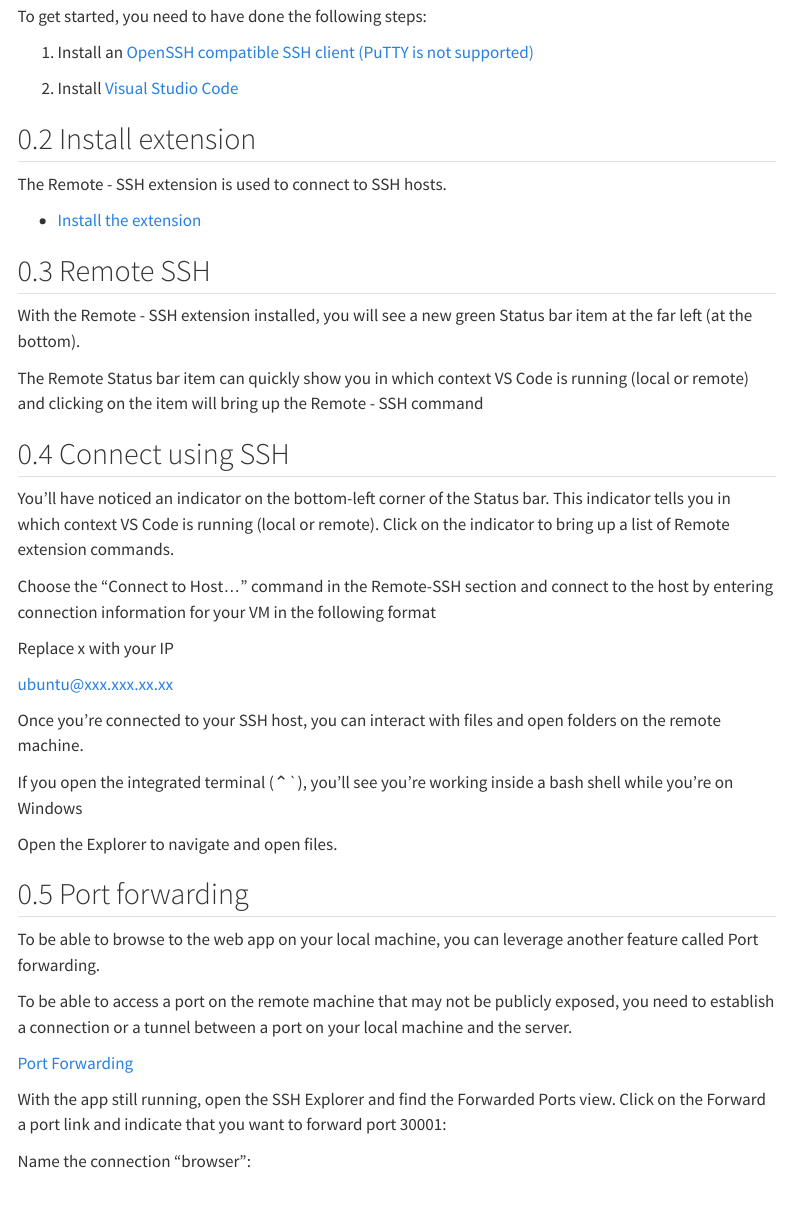
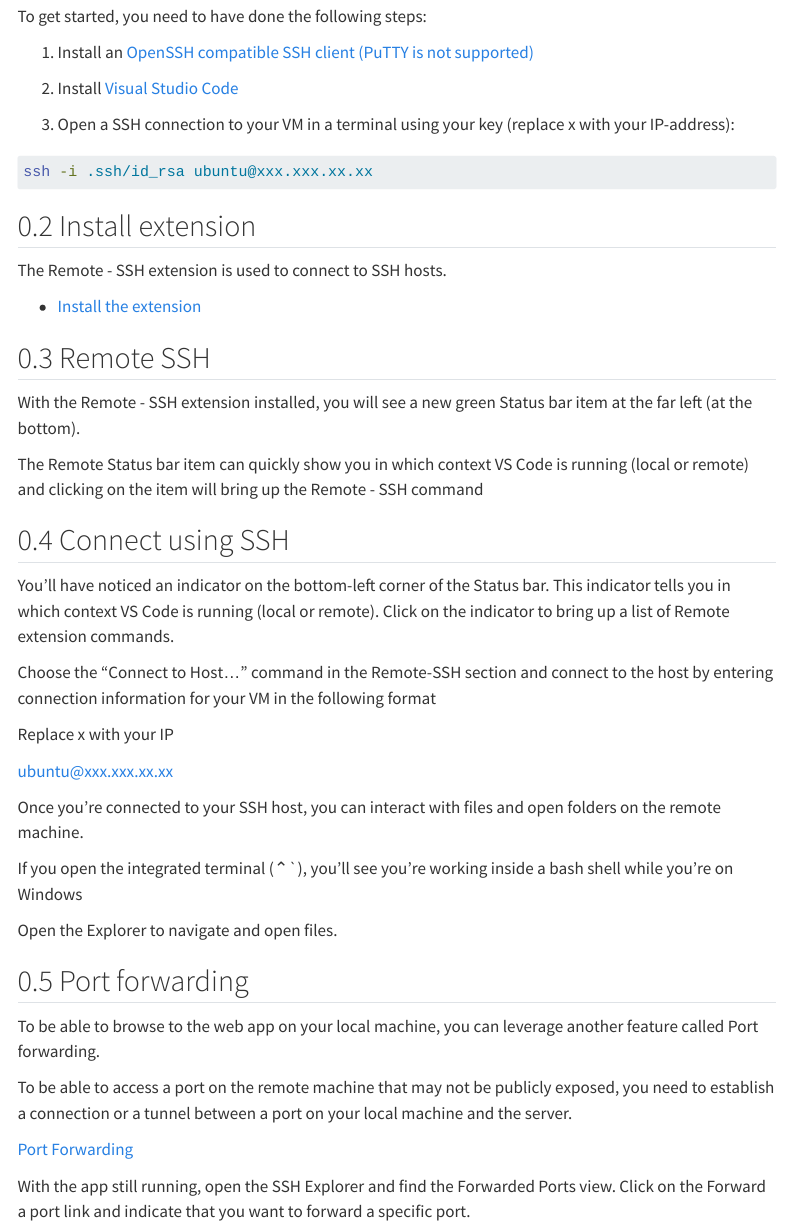
Before and after one commit to kirenz/bw-cloud, a Quarto document (vs-code-ssh.qmd): the page in a window 1100 px wide, from 240 px down. Rendered offline with R 4.5, knitr and Pandoc in place of Quarto, with nearby package versions; menus at the side of the page are left out.

Commit message:
Update vs-code-ssh.qmd

````diff
--- a/vs-code-ssh.qmd
+++ b/vs-code-ssh.qmd
@@ -27,6 +27,13 @@
 
 2. Install [Visual Studio Code](https://code.visualstudio.com/)
 
+3. Open a SSH connection to your VM in a terminal using your key (replace x with your IP-address):
+
+
+```bash
+ssh -i .ssh/id_rsa ubuntu@xxx.xxx.xx.xx
+
+```
 
 ## Install extension
 
@@ -66,6 +74,4 @@
 
 [Port Forwarding](https://code.visualstudio.com/docs/remote/ssh#_forwarding-a-port-creating-ssh-tunnel)
 
-With the app still running, open the SSH Explorer and find the Forwarded Ports view. Click on the Forward a port link and indicate that you want to forward port 30001:
-
-Name the connection "browser":
+With the app still running, open the SSH Explorer and find the Forwarded Ports view. Click on the Forward a port link and indicate that you want to forward  a specific port.
````
Also changed, not shown: vs-code-ssh.qmd (1 more changed lines).
